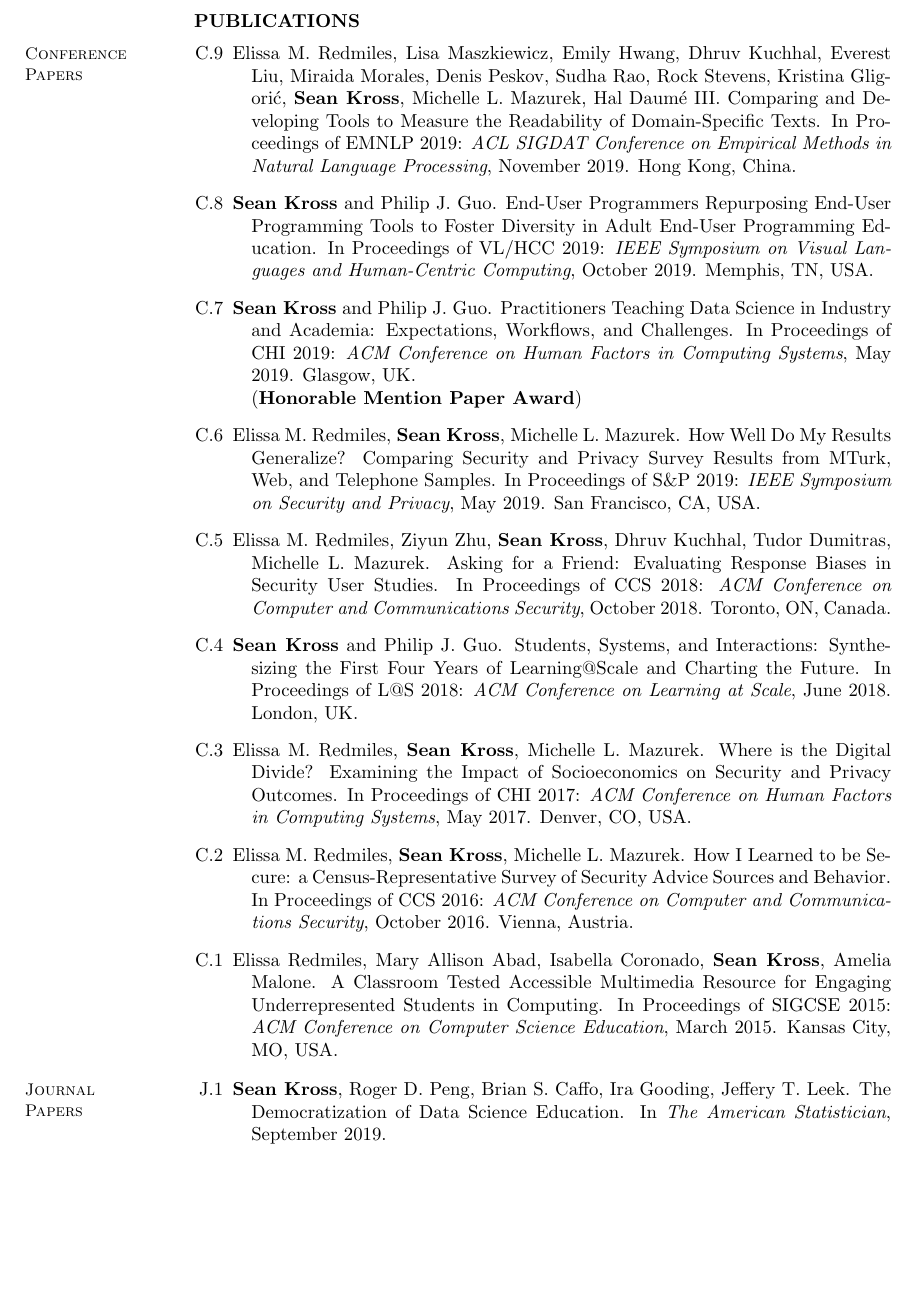
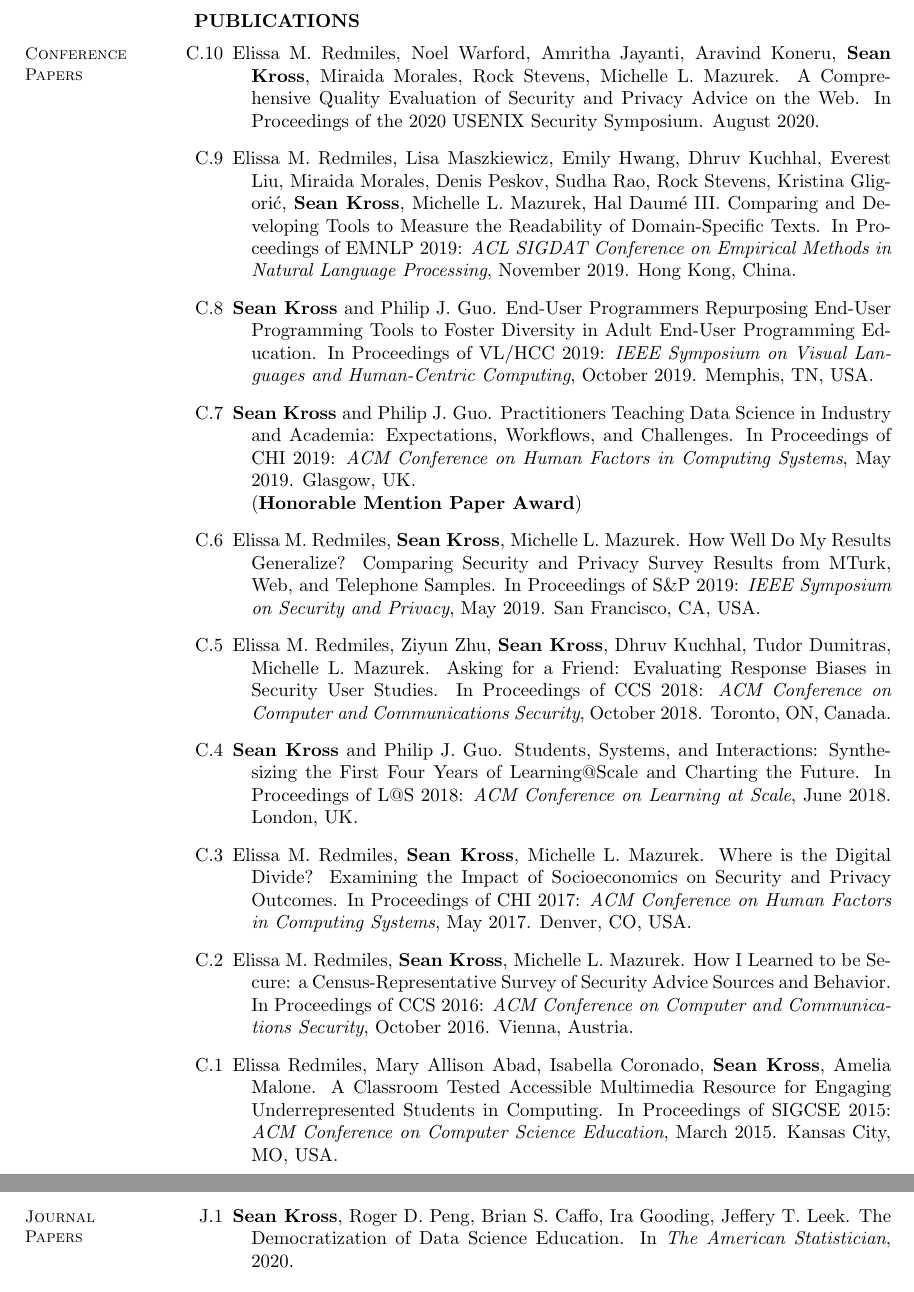
Before and after one commit to seankross/cv, a LaTeX CV (sean-kross-cv.tex): part of page 2 of 3 before the commit and two parts of pages 2 and 3 of 3 after it, the two joined at a grey line, cut so that both start at the same text, the shorter picture padded with empty space. Compiled offline with pdfLaTeX.

Commit message:
added usenix sec

```diff
--- a/sean-kross-cv.tex
+++ b/sean-kross-cv.tex
@@ -145,6 +145,11 @@
 
 \begin{bibenum}
 
+\item[C.10] Elissa M.\ Redmiles, Noel Warford, Amritha Jayanti, Aravind Koneru,
+\textbf{Sean Kross}, Miraida Morales, Rock Stevens, Michelle L.\ Mazurek.
+A Comprehensive Quality Evaluation of Security and Privacy Advice on the Web.
+In Proceedings of the 2020 USENIX Security Symposium. August 2020.
+
 \item[C.9] Elissa M.\ Redmiles, Lisa Maszkiewicz, Emily Hwang, Dhruv Kuchhal,
 Everest Liu, Miraida Morales, Denis Peskov, Sudha Rao, Rock Stevens,
 Kristina Gligorić, \textbf{Sean Kross}, Michelle L.\ Mazurek, Hal Daumé III.
@@ -217,7 +222,7 @@
 
 \item[J.1] \textbf{Sean Kross}, Roger D.\ Peng, Brian S.\ Caffo, Ira Gooding,
 Jeffery T.\ Leek. The Democratization of Data Science Education.
-In \emph{The American Statistician}, September 2019.
+In \emph{The American Statistician}, 2020.
 
 \end{bibenum}
 
```
Also changed, not shown: docs/sean-kross-cv.pdf.
